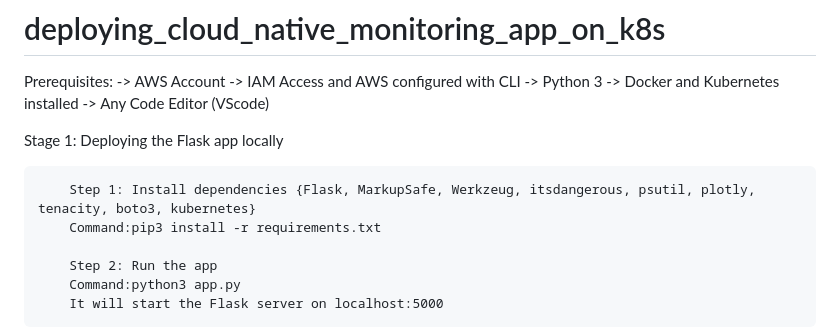
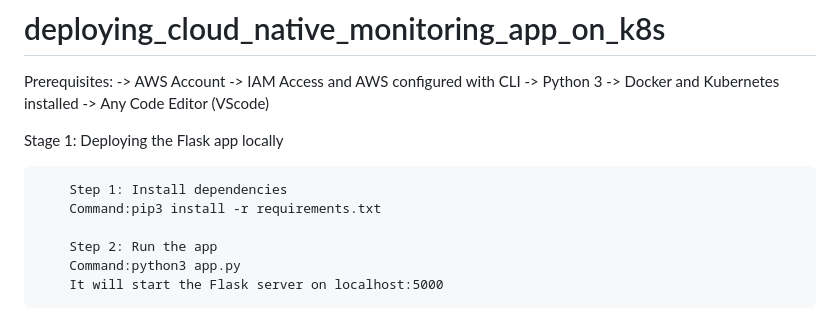
Before and after one commit to rajatmall05/deploy_cloud_native, a Markdown page: README.md, the part around the change. GitHub-like rendering.

```diff
--- a/README.md
+++ b/README.md
@@ -9,7 +9,7 @@ Prerequisites:
 
 Stage 1: Deploying the Flask app locally
 
-        Step 1: Install dependencies {Flask, MarkupSafe, Werkzeug, itsdangerous, psutil, plotly, tenacity, boto3, kubernetes}
+        Step 1: Install dependencies
         Command:pip3 install -r requirements.txt
 
         Step 2: Run the app
```
